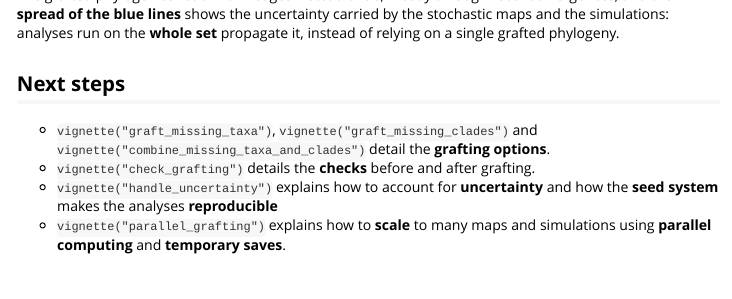
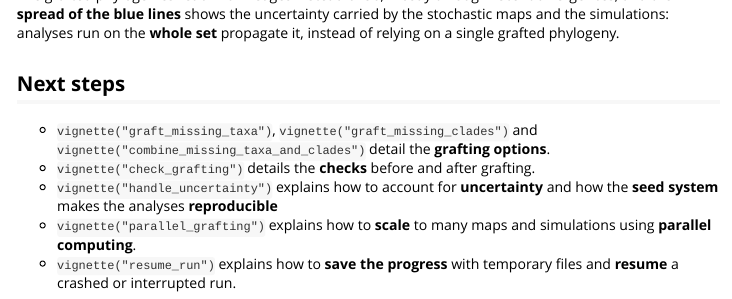
Before and after one commit to MaelDore/phylograftR, an R Markdown document (vignettes/main_workflow.Rmd): the page in a window 1100 px wide, from 9760 px down. Rendered offline with R 4.5, knitr and Pandoc, with nearby package versions; some code elsewhere in the file could not run offline; long lines of code are wrapped.

Commit message:
:link: Provide updated links to additional tuotrials

```diff
--- a/vignettes/main_workflow.Rmd
+++ b/vignettes/main_workflow.Rmd
@@ -287,4 +287,5 @@ The grafted phylogenies reach 40 lineages instead of 30, mostly through recent d
 - `vignette("graft_missing_taxa")`, `vignette("graft_missing_clades")` and `vignette("combine_missing_taxa_and_clades")` detail the **grafting options**.
 - `vignette("check_grafting")` details the **checks** before and after grafting.
 - `vignette("handle_uncertainty")` explains how to account for **uncertainty** and how the **seed system** makes the analyses **reproducible**
-- `vignette("parallel_grafting")` explains how to **scale** to many maps and simulations using **parallel computing** and **temporary saves**.
+- `vignette("parallel_grafting")` explains how to **scale** to many maps and simulations using **parallel computing**.
+- `vignette("resume_run")` explains how to **save the progress** with temporary files and **resume** a crashed or interrupted run.
```
